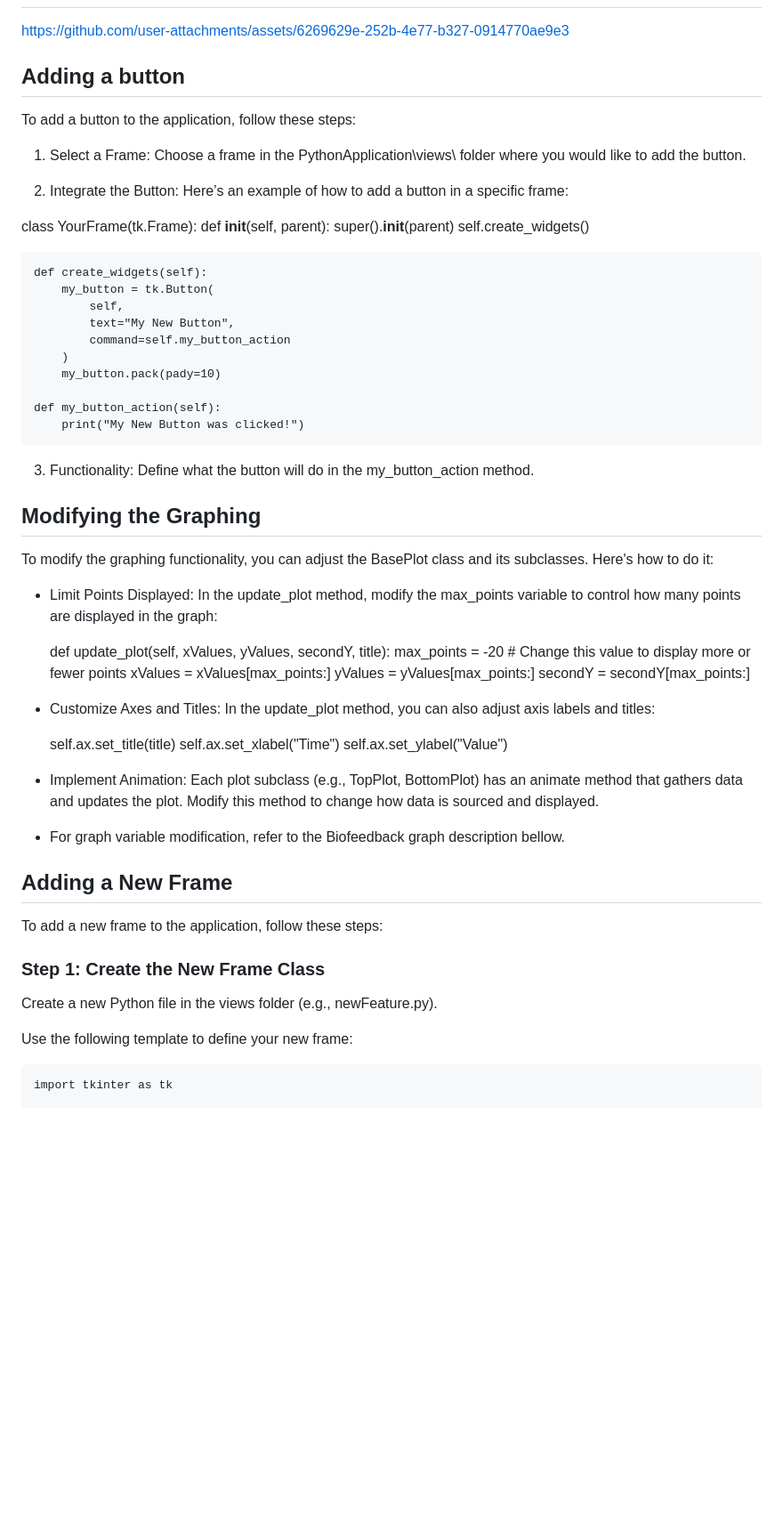
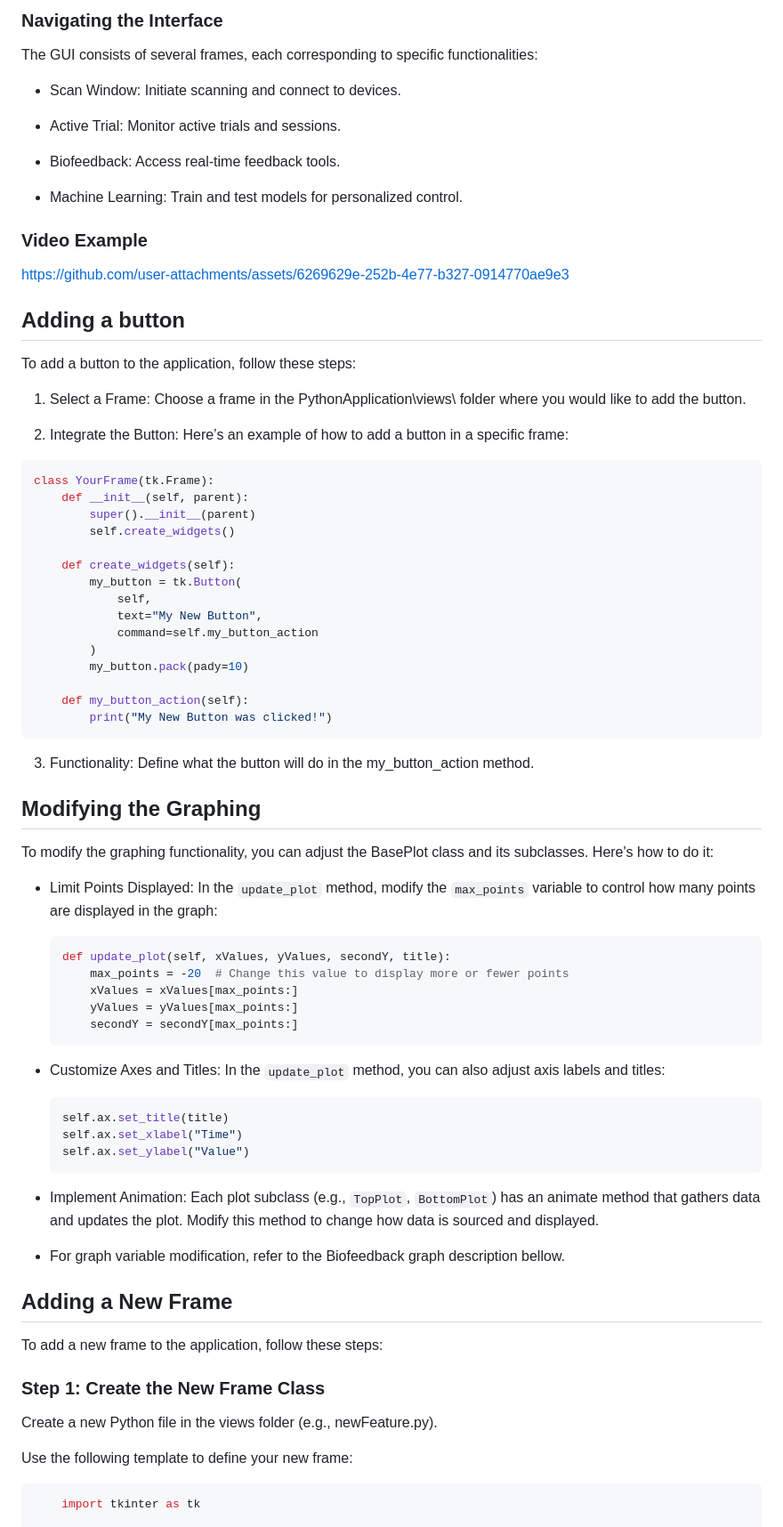
Before and after one commit to naubiomech/PythonApplication, a Markdown page: README.md, the part around the change printed below. Shown: that part at 89% size. GitHub-like rendering; blank space fills up the shorter version.

````diff
--- a/README.md
+++ b/README.md
@@ -42,3 +56,16 @@ To start the program run the command in any terminal `python3 GUI.py` which is w
+### Navigating the Interface
+
+The GUI consists of several frames, each corresponding to specific functionalities:
+
+* Scan Window: Initiate scanning and connect to devices.
+
+* Active Trial: Monitor active trials and sessions.
+
+* Biofeedback: Access real-time feedback tools.
+
+* Machine Learning: Train and test models for personalized control.
+
+### Video Example
 
 https://github.com/user-attachments/assets/6269629e-252b-4e77-b327-0914770ae9e3
 
@@ -50,6 +77,7 @@ To add a button to the application, follow these steps:
 
 2. Integrate the Button: Here’s an example of how to add a button in a specific frame:
 
+```python
 class YourFrame(tk.Frame):
     def __init__(self, parent):
         super().__init__(parent)
@@ -65,28 +93,30 @@ class YourFrame(tk.Frame):
 
     def my_button_action(self):
         print("My New Button was clicked!")
-
+```
 3. Functionality: Define what the button will do in the my_button_action method.
 
 ## Modifying the Graphing
 
 To modify the graphing functionality, you can adjust the BasePlot class and its subclasses. Here's how to do it:
 
-* Limit Points Displayed: In the update_plot method, modify the max_points variable to control how many points are displayed in the graph:
+* Limit Points Displayed: In the `update_plot` method, modify the `max_points` variable to control how many points are displayed in the graph:
 
+    ```python
     def update_plot(self, xValues, yValues, secondY, title):
         max_points = -20  # Change this value to display more or fewer points
         xValues = xValues[max_points:]
         yValues = yValues[max_points:]
         secondY = secondY[max_points:]
+    ```
+* Customize Axes and Titles: In the `update_plot` method, you can also adjust axis labels and titles:
 
-* Customize Axes and Titles: In the update_plot method, you can also adjust axis labels and titles:
-
+    ```python
     self.ax.set_title(title)
     self.ax.set_xlabel("Time")
     self.ax.set_ylabel("Value")
-
-* Implement Animation: Each plot subclass (e.g., TopPlot, BottomPlot) has an animate method that gathers data and updates the plot. Modify this method to change how data is sourced and displayed.
+    ```
+* Implement Animation: Each plot subclass (e.g., `TopPlot`, `BottomPlot`) has an animate method that gathers data and updates the plot. Modify this method to change how data is sourced and displayed.
 
 * For graph variable modification, refer to the Biofeedback graph description bellow.
 
@@ -100,6 +130,7 @@ Create a new Python file in the views folder (e.g., newFeature.py).
 
 Use the following template to define your new frame:
 
+```python
     import tkinter as tk
 
         class NewFeature(tk.Frame):
````
Also changed, not shown: other parts of README.md (+42 -28 lines).
